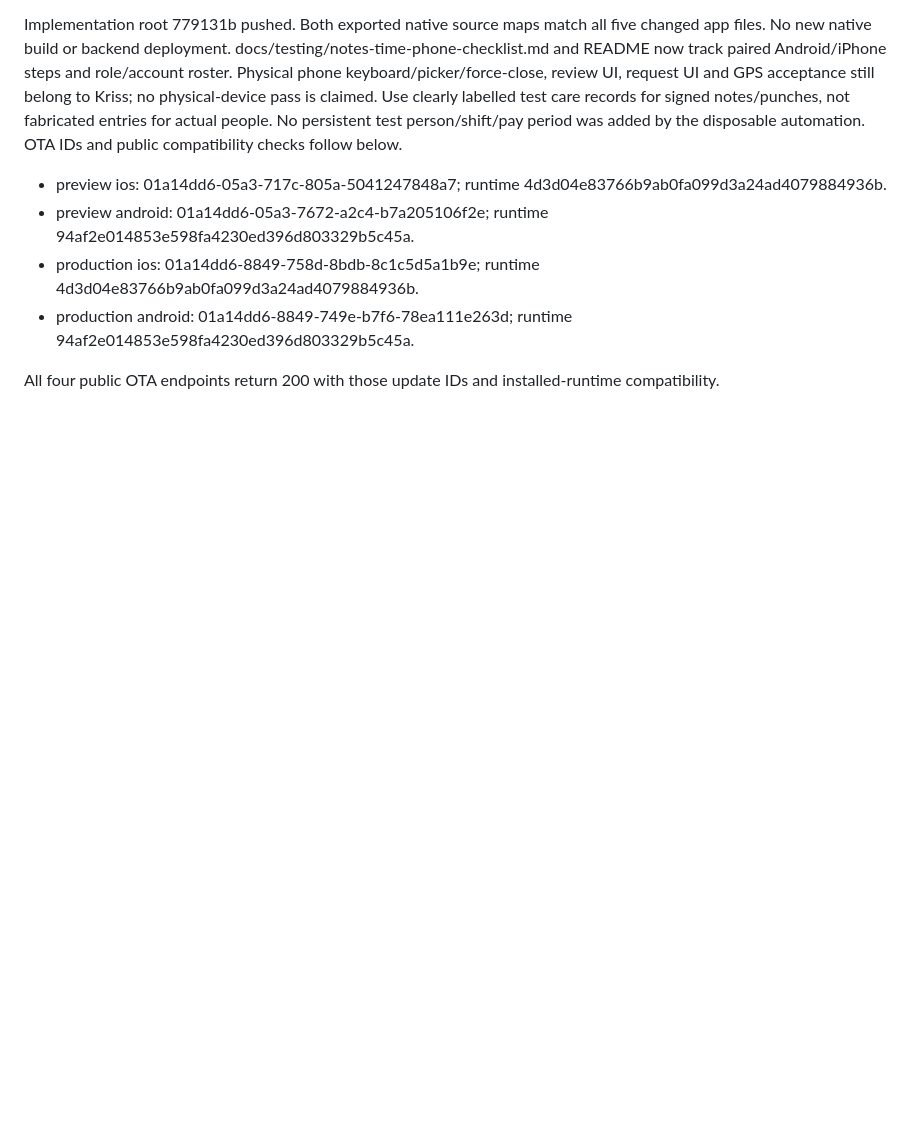
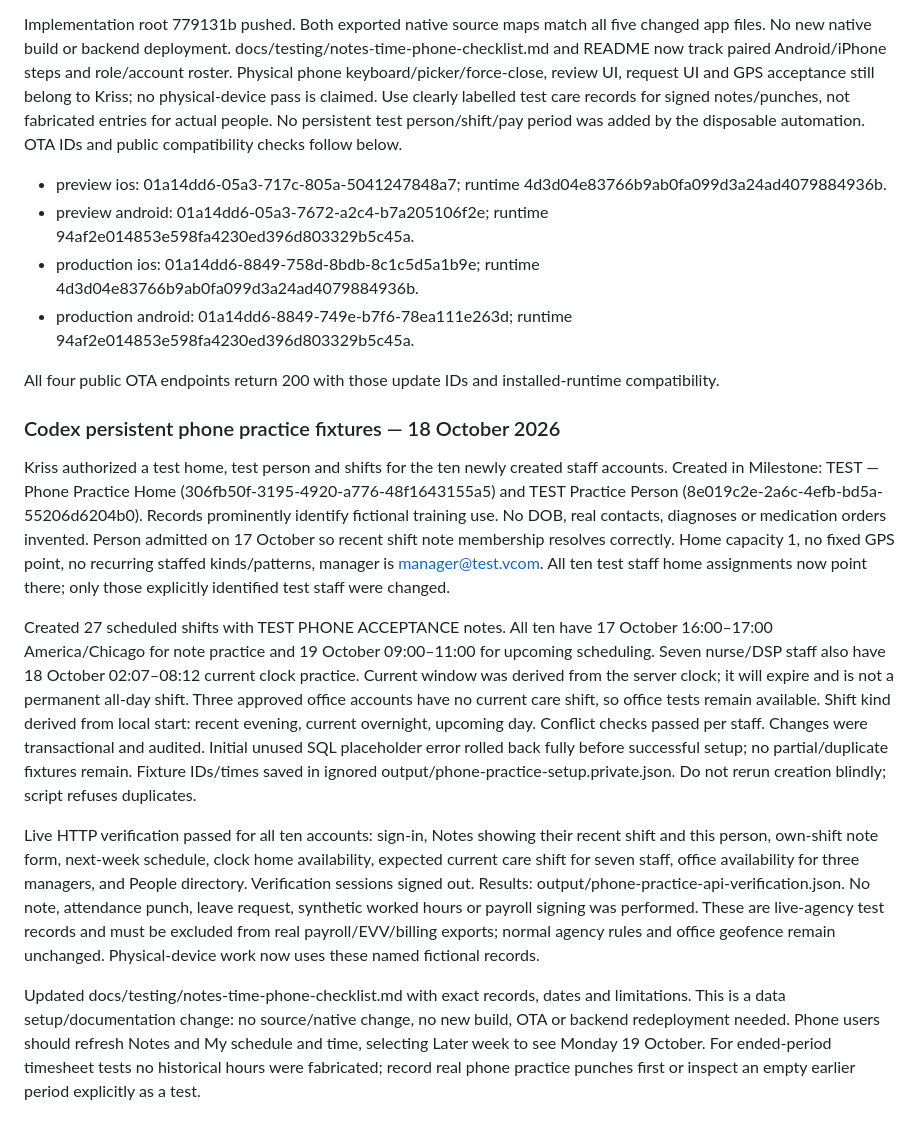
Before and after one commit to KRISSBAJO/mohuddle-care, a Markdown page: docs/handoff/claude-to-codex.md, the part around the change. GitHub-like rendering; blank space fills up the shorter version.

Commit message:
Record verified phone practice fixture setup [skip render]

```diff
--- a/docs/handoff/claude-to-codex.md
+++ b/docs/handoff/claude-to-codex.md
@@ -621,3 +621,38 @@ OTA IDs and public compatibility checks follow below.
 - production android: 01a14dd6-8849-749e-b7f6-78ea111e263d; runtime 94af2e014853e598fa4230ed396d803329b5c45a.
 
 All four public OTA endpoints return 200 with those update IDs and installed-runtime compatibility.
+
+
+### Codex persistent phone practice fixtures — 18 October 2026
+
+Kriss authorized a test home, test person and shifts for the ten newly created staff accounts.
+Created in Milestone: TEST — Phone Practice Home (306fb50f-3195-4920-a776-48f1643155a5) and
+TEST Practice Person (8e019c2e-2a6c-4efb-bd5a-55206d6204b0). Records prominently identify fictional
+training use. No DOB, real contacts, diagnoses or medication orders invented. Person admitted on
+17 October so recent shift note membership resolves correctly. Home capacity 1, no fixed GPS point,
+no recurring staffed kinds/patterns, manager is manager@test.vcom. All ten test staff home assignments
+now point there; only those explicitly identified test staff were changed.
+
+Created 27 scheduled shifts with TEST PHONE ACCEPTANCE notes. All ten have 17 October 16:00–17:00
+America/Chicago for note practice and 19 October 09:00–11:00 for upcoming scheduling. Seven nurse/DSP
+staff also have 18 October 02:07–08:12 current clock practice. Current window was derived from the
+server clock; it will expire and is not a permanent all-day shift. Three approved office accounts
+have no current care shift, so office tests remain available. Shift kind derived from local start:
+recent evening, current overnight, upcoming day. Conflict checks passed per staff. Changes were
+transactional and audited. Initial unused SQL placeholder error rolled back fully before successful
+setup; no partial/duplicate fixtures remain. Fixture IDs/times saved in ignored
+output/phone-practice-setup.private.json. Do not rerun creation blindly; script refuses duplicates.
+
+Live HTTP verification passed for all ten accounts: sign-in, Notes showing their recent shift and
+this person, own-shift note form, next-week schedule, clock home availability, expected current care
+shift for seven staff, office availability for three managers, and People directory. Verification
+sessions signed out. Results: output/phone-practice-api-verification.json. No note, attendance punch,
+leave request, synthetic worked hours or payroll signing was performed. These are live-agency test
+records and must be excluded from real payroll/EVV/billing exports; normal agency rules and office
+geofence remain unchanged. Physical-device work now uses these named fictional records.
+
+Updated docs/testing/notes-time-phone-checklist.md with exact records, dates and limitations.
+This is a data setup/documentation change: no source/native change, no new build, OTA or backend
+redeployment needed. Phone users should refresh Notes and My schedule and time, selecting Later
+week to see Monday 19 October. For ended-period timesheet tests no historical hours were fabricated;
+record real phone practice punches first or inspect an empty earlier period explicitly as a test.
```
